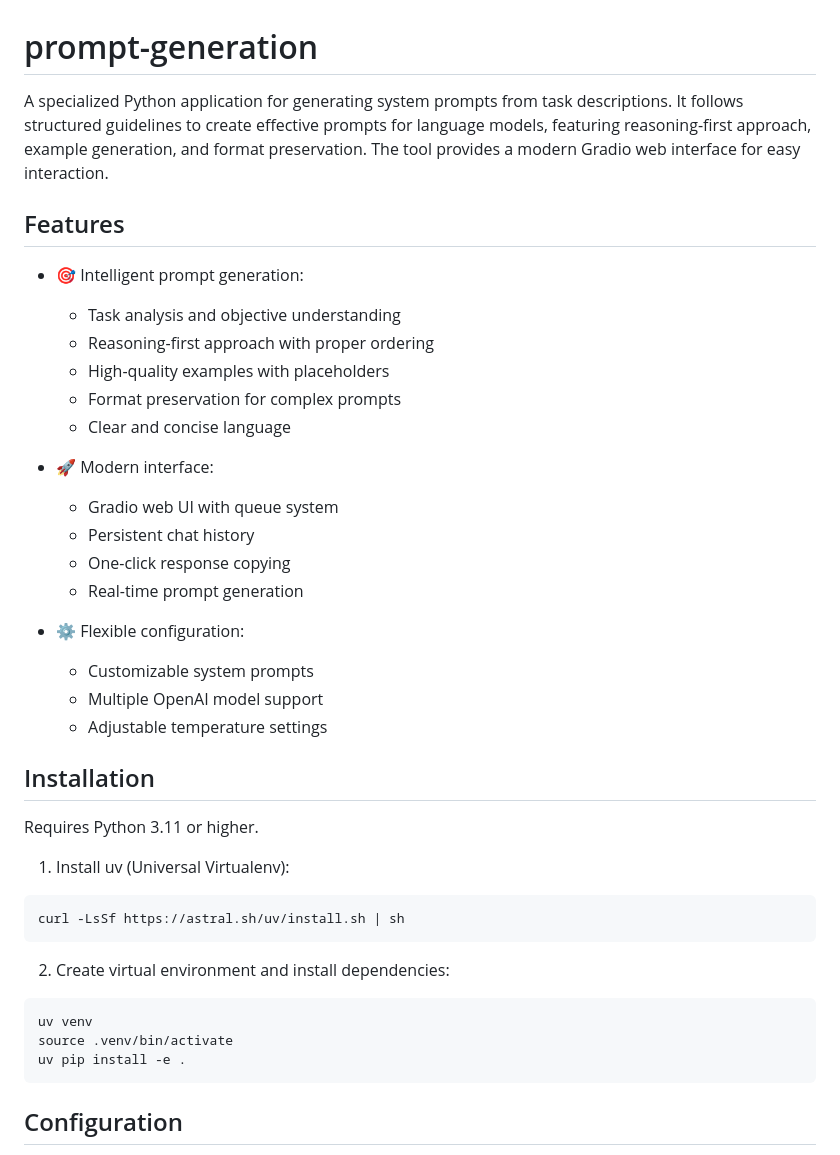
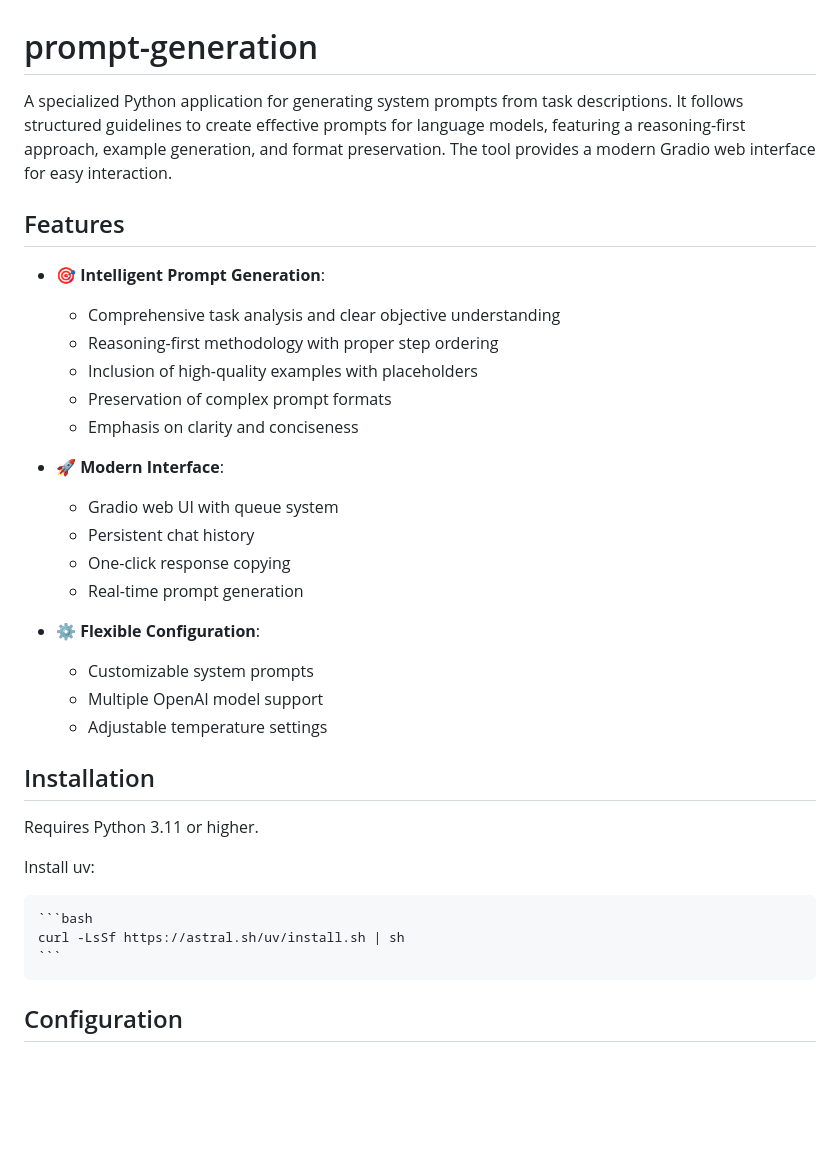
Before and after one commit to narumiruna/prompt-generation, a Markdown page: README.md, the part around one of its changes. Rendered like a GitHub page; blank space fills up the shorter version.

````diff
--- a/README.md
+++ b/README.md
@@ -1,25 +1,25 @@
 # prompt-generation
 
-A specialized Python application for generating system prompts from task descriptions. It follows structured guidelines to create effective prompts for language models, featuring reasoning-first approach, example generation, and format preservation. The tool provides a modern Gradio web interface for easy interaction.
+A specialized Python application for generating system prompts from task descriptions. It follows structured guidelines to create effective prompts for language models, featuring a reasoning-first approach, example generation, and format preservation. The tool provides a modern Gradio web interface for easy interaction.
 
 ## Features
 
-- 🎯 Intelligent prompt generation:
+- 🎯 **Intelligent Prompt Generation**:
 
-  - Task analysis and objective understanding
-  - Reasoning-first approach with proper ordering
-  - High-quality examples with placeholders
-  - Format preservation for complex prompts
-  - Clear and concise language
+  - Comprehensive task analysis and clear objective understanding
+  - Reasoning-first methodology with proper step ordering
+  - Inclusion of high-quality examples with placeholders
+  - Preservation of complex prompt formats
+  - Emphasis on clarity and conciseness
 
-- 🚀 Modern interface:
+- 🚀 **Modern Interface**:
 
   - Gradio web UI with queue system
   - Persistent chat history
   - One-click response copying
   - Real-time prompt generation
 
-- ⚙️ Flexible configuration:
+- ⚙️ **Flexible Configuration**:
   - Customizable system prompts
   - Multiple OpenAI model support
   - Adjustable temperature settings
@@ -28,19 +28,11 @@ A specialized Python application for generating system prompts from task descrip
 
 Requires Python 3.11 or higher.
 
-1. Install uv (Universal Virtualenv):
+Install uv:
 
-```bash
-curl -LsSf https://astral.sh/uv/install.sh | sh
-```
-
-2. Create virtual environment and install dependencies:
-
-```bash
-uv venv
-source .venv/bin/activate
-uv pip install -e .
-```
+    ```bash
+    curl -LsSf https://astral.sh/uv/install.sh | sh
+    ```
 
 ## Configuration
 
````
Also changed, not shown: other parts of README.md (+19 -18 lines).
